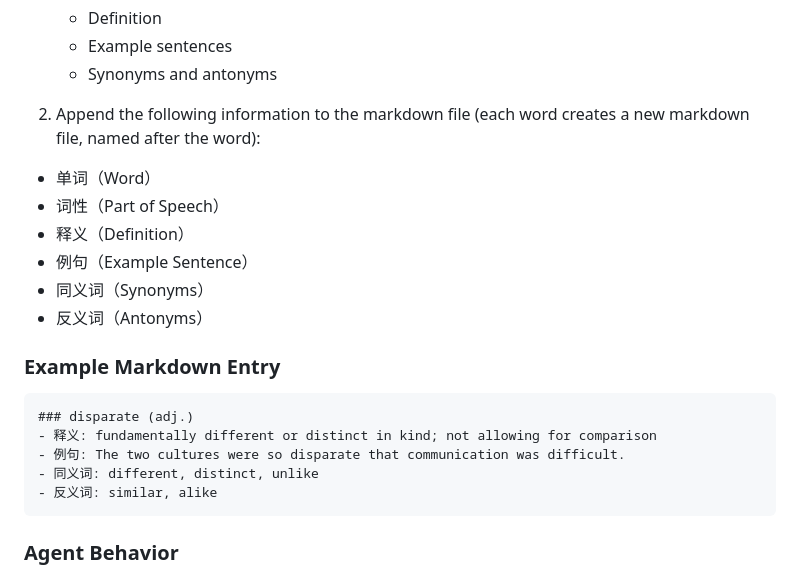
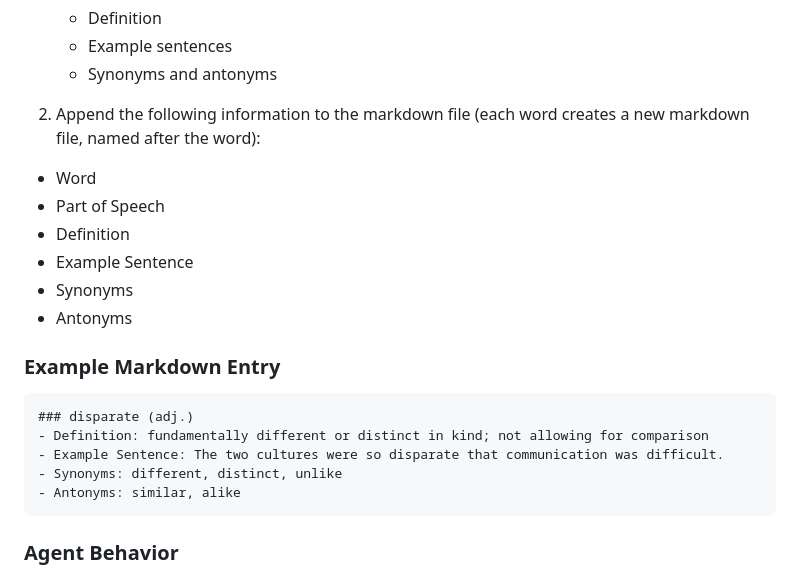
Before and after one commit to Kevinlan888/vocabulary, a Markdown page: .claude/agents/English Teacher.agent.md, the part around the change. Drawn GitHub-style.

Commit message:
Refactor vocabulary recording instructions to use English terms instead of Chinese for clarity

````diff
--- a/.claude/agents/English Teacher.agent.md
+++ b/.claude/agents/English Teacher.agent.md
@@ -87,21 +87,21 @@ When the user queries or defines a new word:
    - Synonyms and antonyms
 
 2. Append the following information to the markdown file (each word creates a new markdown file, named after the word):
-- 单词（Word）
-- 词性（Part of Speech）
-- 释义（Definition）
-- 例句（Example Sentence）
-- 同义词（Synonyms）
-- 反义词（Antonyms）
+- Word
+- Part of Speech
+- Definition
+- Example Sentence
+- Synonyms
+- Antonyms
 
 ### Example Markdown Entry
 
 ```
 ### disparate (adj.)
-- 释义: fundamentally different or distinct in kind; not allowing for comparison
-- 例句: The two cultures were so disparate that communication was difficult.
-- 同义词: different, distinct, unlike
-- 反义词: similar, alike
+- Definition: fundamentally different or distinct in kind; not allowing for comparison
+- Example Sentence: The two cultures were so disparate that communication was difficult.
+- Synonyms: different, distinct, unlike
+- Antonyms: similar, alike
 ```
 
 ### Agent Behavior
````
